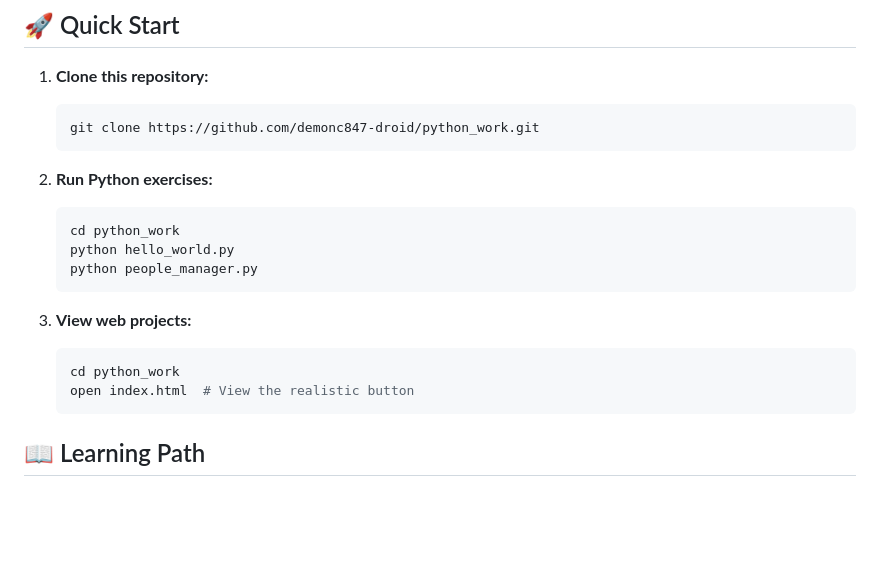
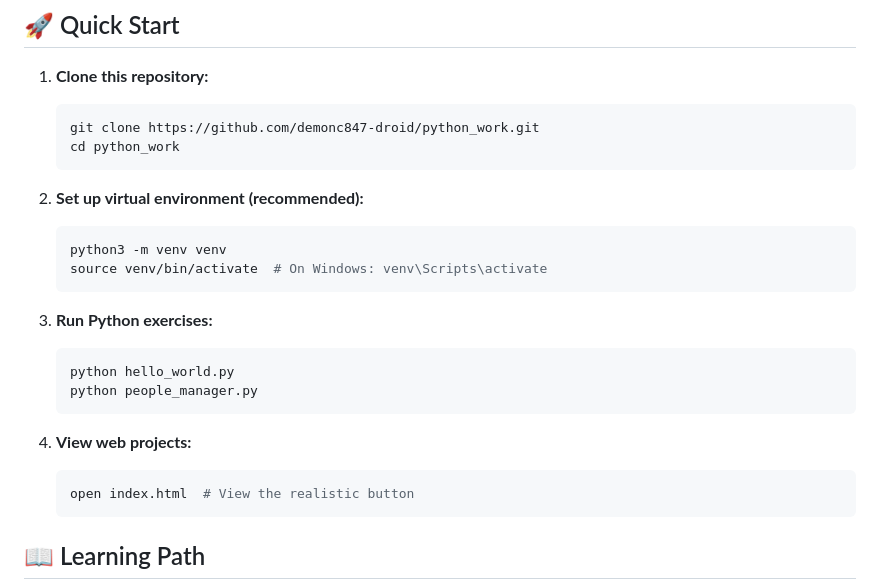
Before and after one commit to demonc847-droid/python_work, a Markdown page: README.md, the part around the change. Rendered like a GitHub page; blank space fills up the shorter version.

Commit message:
Add virtual environment setup instructions to README.md

````diff
--- a/README.md
+++ b/README.md
@@ -61,18 +61,23 @@ A stunning HTML/CSS implementation of a realistic 3D button with:
 1. **Clone this repository:**
    ```bash
    git clone https://github.com/demonc847-droid/python_work.git
+   cd python_work
    ```
 
-2. **Run Python exercises:**
+2. **Set up virtual environment (recommended):**
    ```bash
-   cd python_work
+   python3 -m venv venv
+   source venv/bin/activate  # On Windows: venv\Scripts\activate
+   ```
+
+3. **Run Python exercises:**
+   ```bash
    python hello_world.py
    python people_manager.py
    ```
 
-3. **View web projects:**
+4. **View web projects:**
    ```bash
-   cd python_work
    open index.html  # View the realistic button
    ```
 
````
